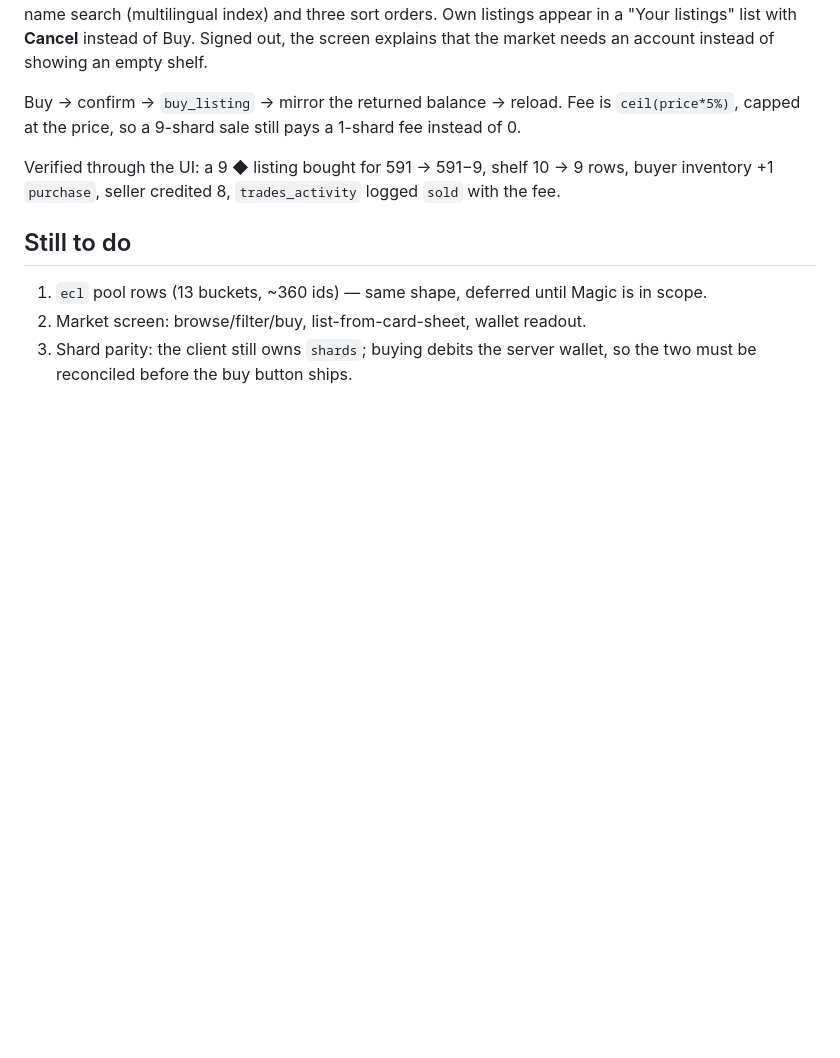
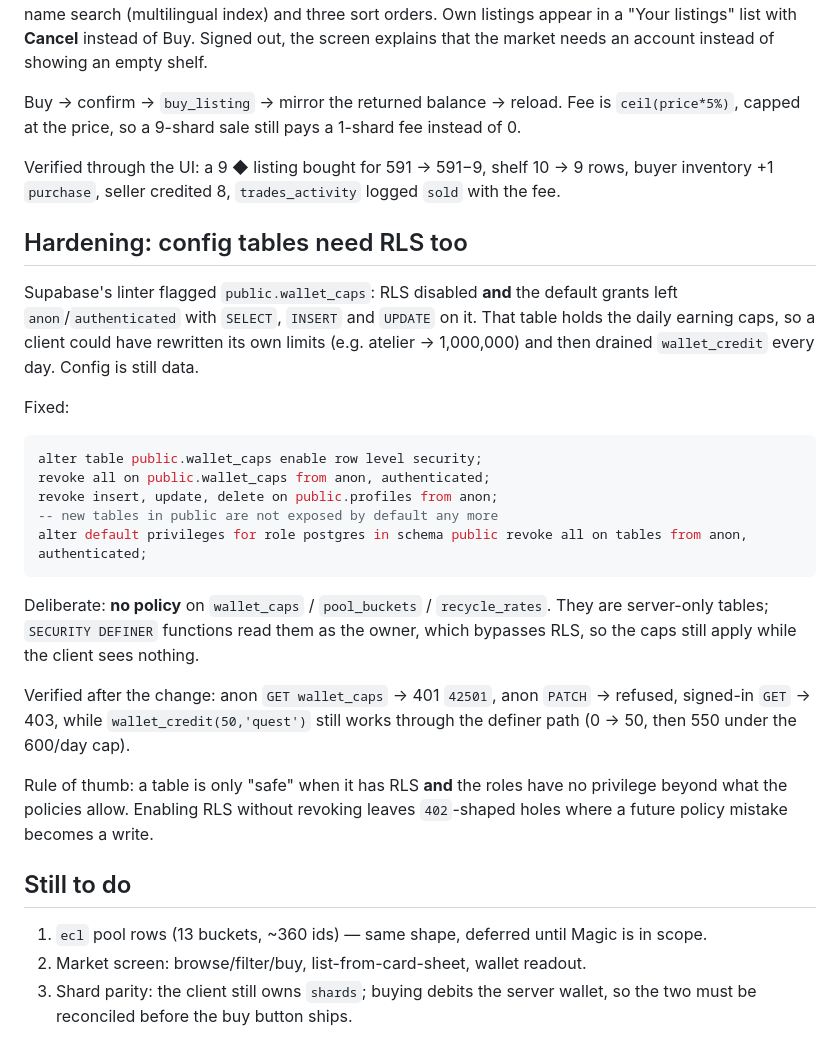
Before and after one commit to nemixis/packdrop, a Markdown page: docs/market-v1.md, the part around the change. Rendered like a GitHub page; blank space fills up the shorter version.

Commit message:
docs: wallet_caps hardening — config tables are data too

````diff
--- a/docs/market-v1.md
+++ b/docs/market-v1.md
@@ -158,6 +158,35 @@ capped at the price, so a 9-shard sale still pays a 1-shard fee instead of 0.
 Verified through the UI: a 9 ◆ listing bought for 591 → 591−9, shelf 10 → 9 rows, buyer inventory
 +1 `purchase`, seller credited 8, `trades_activity` logged `sold` with the fee.
 
+## Hardening: config tables need RLS too
+
+Supabase's linter flagged `public.wallet_caps`: RLS disabled **and** the default grants left
+`anon`/`authenticated` with `SELECT`, `INSERT` and `UPDATE` on it. That table holds the daily earning
+caps, so a client could have rewritten its own limits (e.g. atelier → 1,000,000) and then drained
+`wallet_credit` every day. Config is still data.
+
+Fixed:
+
+```sql
+alter table public.wallet_caps enable row level security;
+revoke all on public.wallet_caps from anon, authenticated;
+revoke insert, update, delete on public.profiles from anon;
+-- new tables in public are not exposed by default any more
+alter default privileges for role postgres in schema public revoke all on tables from anon, authenticated;
+```
+
+Deliberate: **no policy** on `wallet_caps` / `pool_buckets` / `recycle_rates`. They are server-only
+tables; `SECURITY DEFINER` functions read them as the owner, which bypasses RLS, so the caps still
+apply while the client sees nothing.
+
+Verified after the change: anon `GET wallet_caps` → 401 `42501`, anon `PATCH` → refused, signed-in
+`GET` → 403, while `wallet_credit(50,'quest')` still works through the definer path (0 → 50, then
+550 under the 600/day cap).
+
+Rule of thumb: a table is only "safe" when it has RLS **and** the roles have no privilege beyond what
+the policies allow. Enabling RLS without revoking leaves `402`-shaped holes where a future policy
+mistake becomes a write.
+
 ## Still to do
 
 1. `ecl` pool rows (13 buckets, ~360 ids) — same shape, deferred until Magic is in scope.
````
